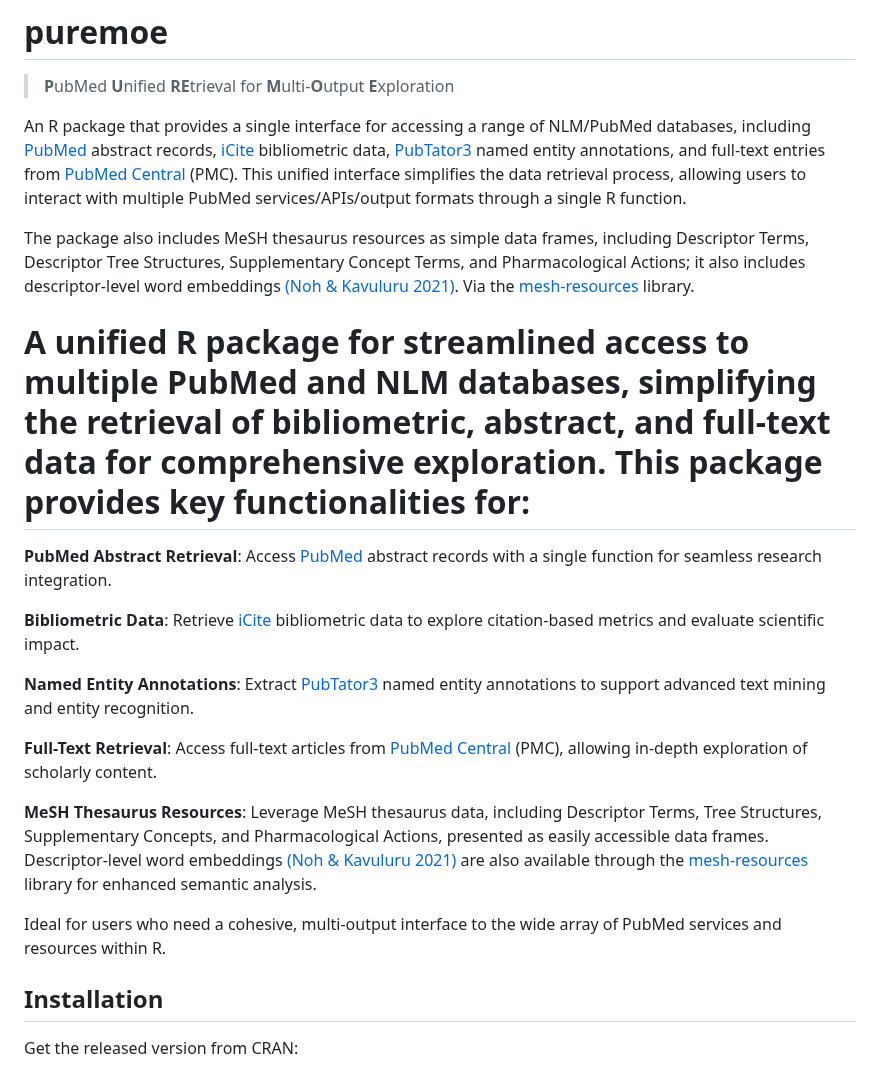
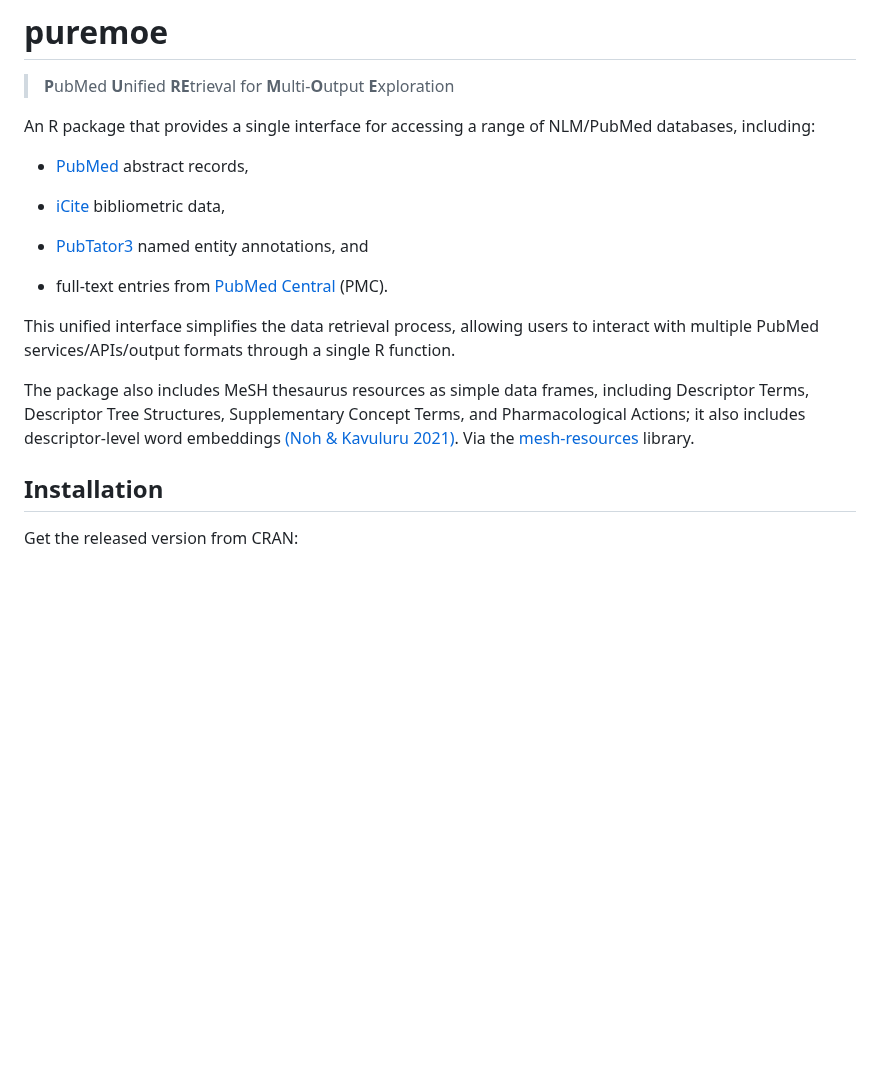
Before and after one commit to jaytimm/puremoe, a Markdown page: README.md, the part around the change. Drawn GitHub-style; blank space fills up the shorter version.

```diff
--- a/README.md
+++ b/README.md
@@ -7,15 +7,21 @@
 > **E**xploration
 
 An R package that provides a single interface for accessing a range of
-NLM/PubMed databases, including
-[PubMed](https://pubmed.ncbi.nlm.nih.gov/) abstract records,
-[iCite](https://icite.od.nih.gov/) bibliometric data,
-[PubTator3](https://www.ncbi.nlm.nih.gov/research/pubtator3/) named
-entity annotations, and full-text entries from [PubMed
-Central](https://www.ncbi.nlm.nih.gov/pmc/) (PMC). This unified
-interface simplifies the data retrieval process, allowing users to
-interact with multiple PubMed services/APIs/output formats through a
-single R function.
+NLM/PubMed databases, including:
+
+-   [PubMed](https://pubmed.ncbi.nlm.nih.gov/) abstract records,
+
+-   [iCite](https://icite.od.nih.gov/) bibliometric data,
+
+-   [PubTator3](https://www.ncbi.nlm.nih.gov/research/pubtator3/) named
+    entity annotations, and
+
+-   full-text entries from [PubMed
+    Central](https://www.ncbi.nlm.nih.gov/pmc/) (PMC).
+
+This unified interface simplifies the data retrieval process, allowing
+users to interact with multiple PubMed services/APIs/output formats
+through a single R function.
 
 The package also includes MeSH thesaurus resources as simple data
 frames, including Descriptor Terms, Descriptor Tree Structures,
@@ -24,37 +30,6 @@ includes descriptor-level word embeddings [(Noh & Kavuluru
 2021)](https://www.sciencedirect.com/science/article/pii/S1532046421001969).
 Via the [mesh-resources](https://github.com/jaytimm/mesh-resources)
 library.
-
-# A unified R package for streamlined access to multiple PubMed and NLM databases, simplifying the retrieval of bibliometric, abstract, and full-text data for comprehensive exploration. This package provides key functionalities for:
-
-**PubMed Abstract Retrieval**: Access
-[PubMed](https://pubmed.ncbi.nlm.nih.gov/) abstract records with a
-single function for seamless research integration.
-
-**Bibliometric Data**: Retrieve [iCite](https://icite.od.nih.gov/)
-bibliometric data to explore citation-based metrics and evaluate
-scientific impact.
-
-**Named Entity Annotations**: Extract
-[PubTator3](https://www.ncbi.nlm.nih.gov/research/pubtator3/) named
-entity annotations to support advanced text mining and entity
-recognition.
-
-**Full-Text Retrieval**: Access full-text articles from [PubMed
-Central](https://www.ncbi.nlm.nih.gov/pmc/) (PMC), allowing in-depth
-exploration of scholarly content.
-
-**MeSH Thesaurus Resources**: Leverage MeSH thesaurus data, including
-Descriptor Terms, Tree Structures, Supplementary Concepts, and
-Pharmacological Actions, presented as easily accessible data frames.
-Descriptor-level word embeddings [(Noh & Kavuluru
-2021)](https://www.sciencedirect.com/science/article/pii/S1532046421001969)
-are also available through the
-[mesh-resources](https://github.com/jaytimm/mesh-resources) library for
-enhanced semantic analysis.
-
-Ideal for users who need a cohesive, multi-output interface to the wide
-array of PubMed services and resources within R.
 
 ## Installation
 
```
